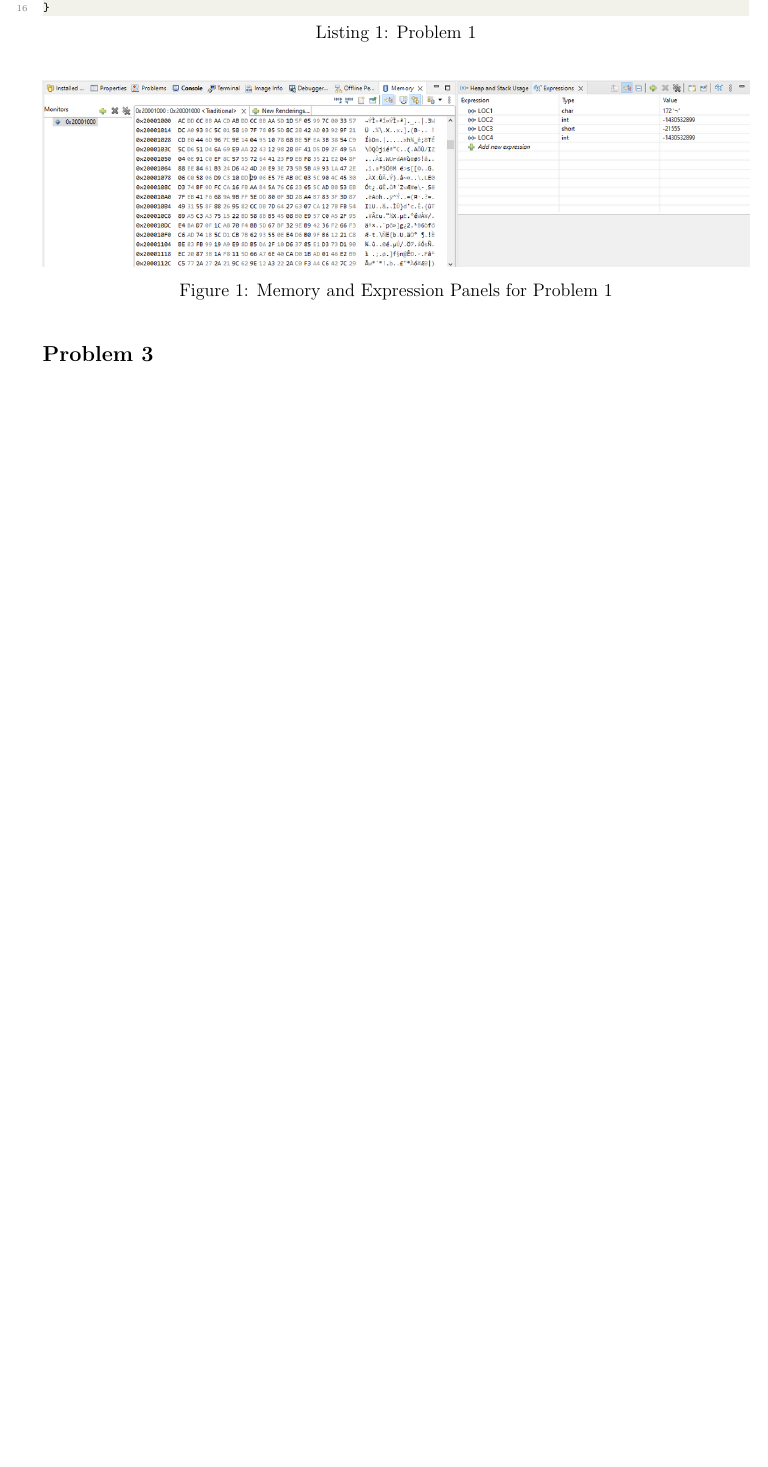
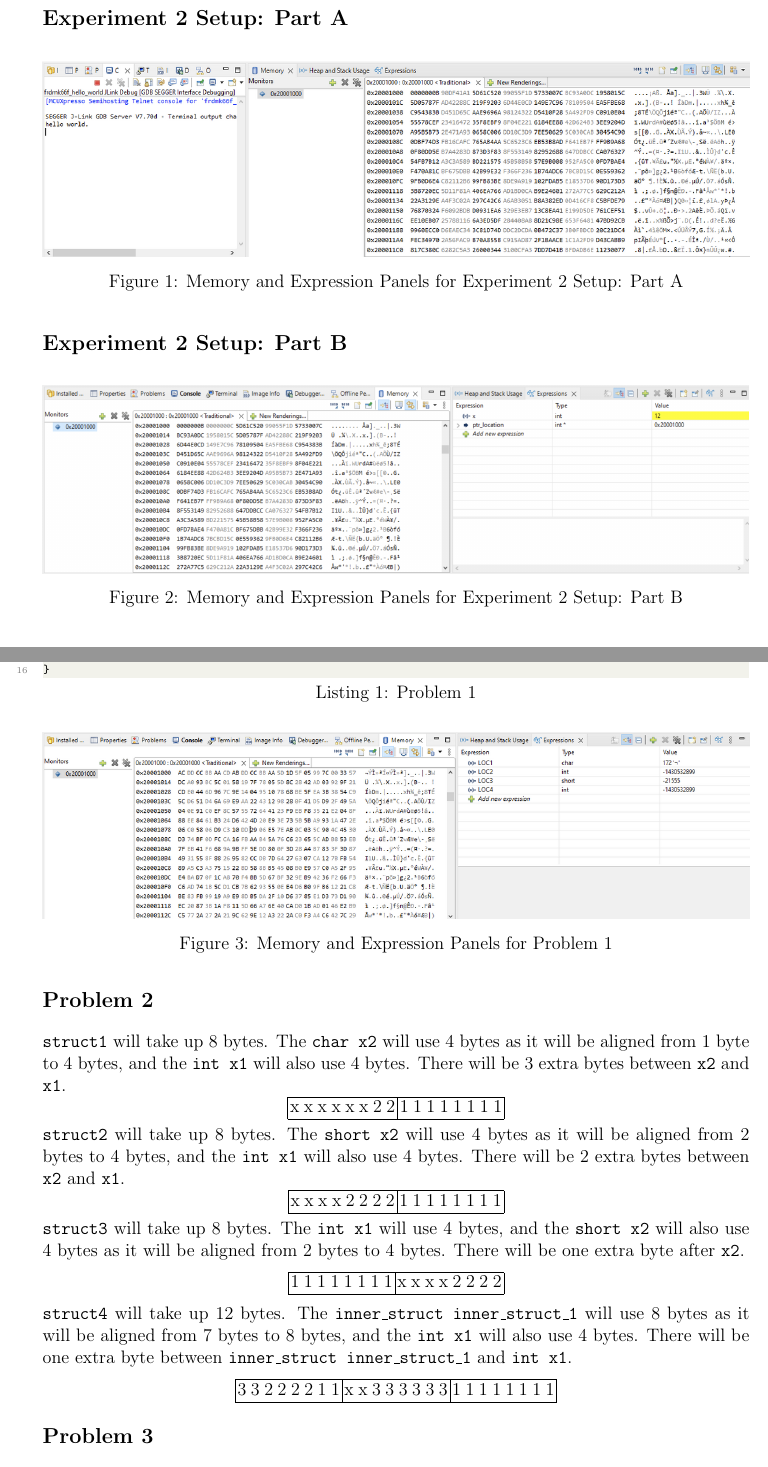
Before and after one commit to raeedh/COMPENG4DS4, a LaTeX document (lab 0/report/lab0.tex, which reads lab 0/report/sections/exp2pa.tex, lab 0/report/sections/exp2pb.tex, lab 0/report/sections/p2.tex): part of page 2 of 6 before the commit and two parts of pages 2 and 3 of 7 after it, the two joined at a grey line, cut at the place of the change, the shorter picture padded with empty space. Compiled offline with pdfLaTeX.

Commit message:
exp2, p2

```diff
--- /dev/null
+++ b/lab 0/report/sections/exp2pa.tex
@@ -0,0 +1,6 @@
+\section*{Experiment 2 Setup: Part A}
+\begin{figure}[htp]
+\centering
+\includegraphics[width=\textwidth]{exp2pa}
+\caption[experiment 2: part a]{Memory and Expression Panels for Experiment 2 Setup: Part A}\label{fig:exp2pa}
+\end{figure}
--- /dev/null
+++ b/lab 0/report/sections/exp2pb.tex
@@ -0,0 +1,6 @@
+\section*{Experiment 2 Setup: Part B}
+\begin{figure}[htp]
+\centering
+\includegraphics[width=\textwidth]{exp2pb}
+\caption[experiment 2: part b]{Memory and Expression Panels for Experiment 2 Setup: Part B}\label{fig:exp2pb}
+\end{figure}
--- a/lab 0/report/sections/p2.tex
+++ b/lab 0/report/sections/p2.tex
@@ -0,0 +1,25 @@
+\section*{Problem 2}
+\texttt{struct1} will take up 8 bytes. The \texttt{char x2} will use 4 bytes as it will be aligned from 1 byte to 4 bytes, and the \texttt{int x1} will also use 4 bytes. There will be 3 extra bytes between \texttt{x2} and \texttt{x1}.
+\[\arraycolsep=1.5pt%\def\arraystretch{2.2}
+\begin{array}{|cccccccc|cccccccc|}\hline
+	\text{x} & \text{x} & \text{x} & \text{x} & \text{x} & \text{x} & 2 & 2 & 1 & 1 & 1 & 1 & 1 & 1 & 1 & 1 \\ \hline
+\end{array}
+\]
+\texttt{struct2} will take up 8 bytes. The \texttt{short x2} will use 4 bytes as it will be aligned from 2 bytes to 4 bytes, and the \texttt{int x1} will also use 4 bytes. There will be 2 extra bytes between \texttt{x2} and \texttt{x1}.
+\[\arraycolsep=1.5pt%\def\arraystretch{2.2}
+\begin{array}{|cccccccc|cccccccc|}\hline
+	\text{x} & \text{x} & \text{x} & \text{x} & 2 & 2 & 2 & 2 & 1 & 1 & 1 & 1 & 1 & 1 & 1 & 1 \\ \hline
+\end{array}
+\]
+\texttt{struct3} will take up 8 bytes. The \texttt{int x1} will use 4 bytes, and the \texttt{short x2} will also use 4 bytes as it will be aligned from 2 bytes to 4 bytes. There will be one extra byte after \texttt{x2}.
+\[\arraycolsep=1.5pt%\def\arraystretch{2.2}
+\begin{array}{|cccccccc|cccccccc|}\hline
+	1 & 1 & 1 & 1 & 1 & 1 & 1 & 1 & \text{x} & \text{x} & \text{x} & \text{x} & 2 & 2 & 2 & 2 \\ \hline
+\end{array}
+\]
+\texttt{struct4} will take up 12 bytes. The \texttt{inner\_struct inner\_struct\_1} will use 8 bytes as it will be aligned from 7 bytes to 8 bytes, and the \texttt{int x1} will also use 4 bytes. There will be one extra byte between \texttt{inner\_struct inner\_struct\_1} and \texttt{int x1}.
+\[\arraycolsep=1.5pt%\def\arraystretch{2.2}
+\begin{array}{|cccccccc|cccccccc|cccccccc|}\hline
+	3 & 3 & 2 & 2 & 2 & 2 & 1 & 1 & \text{x} & \text{x} & 3 & 3 & 3 & 3 & 3 & 3 & 1 & 1 & 1 & 1 & 1 & 1 & 1 & 1 \\ \hline
+\end{array}
+\]
```
Also changed, not shown: lab 0/report/lab0.tex (+2 -0 lines), lab 0/report/figures/exp2pa.png (added), lab 0/report/figures/exp2pb.png (added), lab 0/report/lab0.pdf.
